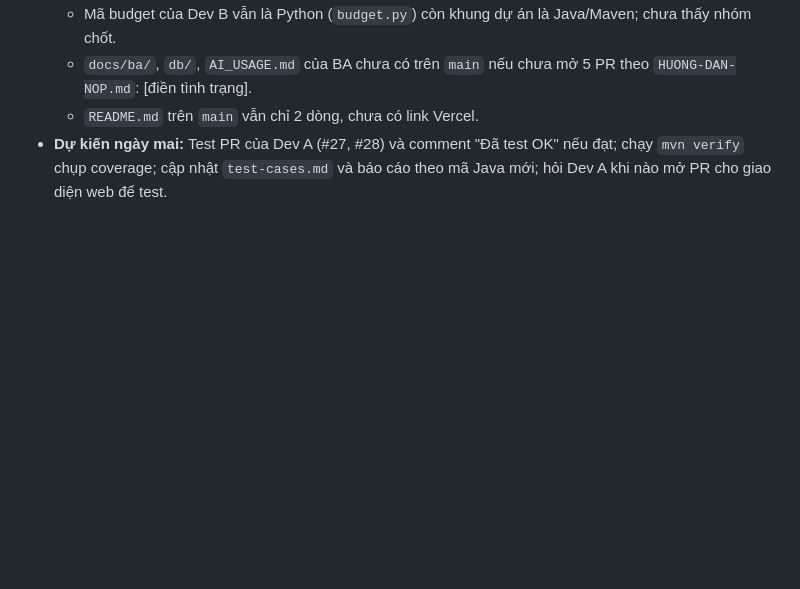
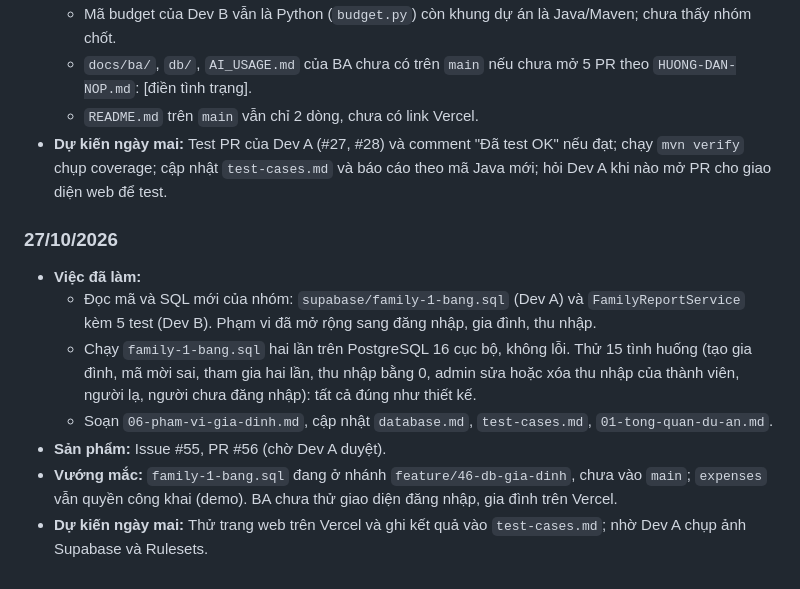
Before and after one commit to yenhoang295/nhom4-quan-ly-chi-tieu-ca-nhan, a Markdown page: docs/ba/nhat-ky-ba.md, the part around the change. GitHub-like rendering; blank space fills up the shorter version.

Commit message:
docs: cập nhật nhật ký BA 27/10 (#58)

```diff
--- a/docs/ba/nhat-ky-ba.md
+++ b/docs/ba/nhat-ky-ba.md
@@ -70,3 +70,13 @@ Mẫu cho ngày mới (sao chép phần dưới, bỏ dòng này):
 * **Vướng mắc:**
 * **Dự kiến ngày mai:**
 -->
+
+### 27/10/2026
+
+* **Việc đã làm:**
+  * Đọc mã và SQL mới của nhóm: `supabase/family-1-bang.sql` (Dev A) và `FamilyReportService` kèm 5 test (Dev B). Phạm vi đã mở rộng sang đăng nhập, gia đình, thu nhập.
+  * Chạy `family-1-bang.sql` hai lần trên PostgreSQL 16 cục bộ, không lỗi. Thử 15 tình huống (tạo gia đình, mã mời sai, tham gia hai lần, thu nhập bằng 0, admin sửa hoặc xóa thu nhập của thành viên, người lạ, người chưa đăng nhập): tất cả đúng như thiết kế.
+  * Soạn `06-pham-vi-gia-dinh.md`, cập nhật `database.md`, `test-cases.md`, `01-tong-quan-du-an.md`.
+* **Sản phẩm:** Issue #55, PR #56 (chờ Dev A duyệt).
+* **Vướng mắc:** `family-1-bang.sql` đang ở nhánh `feature/46-db-gia-dinh`, chưa vào `main`; `expenses` vẫn quyền công khai (demo). BA chưa thử giao diện đăng nhập, gia đình trên Vercel.
+* **Dự kiến ngày mai:** Thử trang web trên Vercel và ghi kết quả vào `test-cases.md`; nhờ Dev A chụp ảnh Supabase và Rulesets.
```
